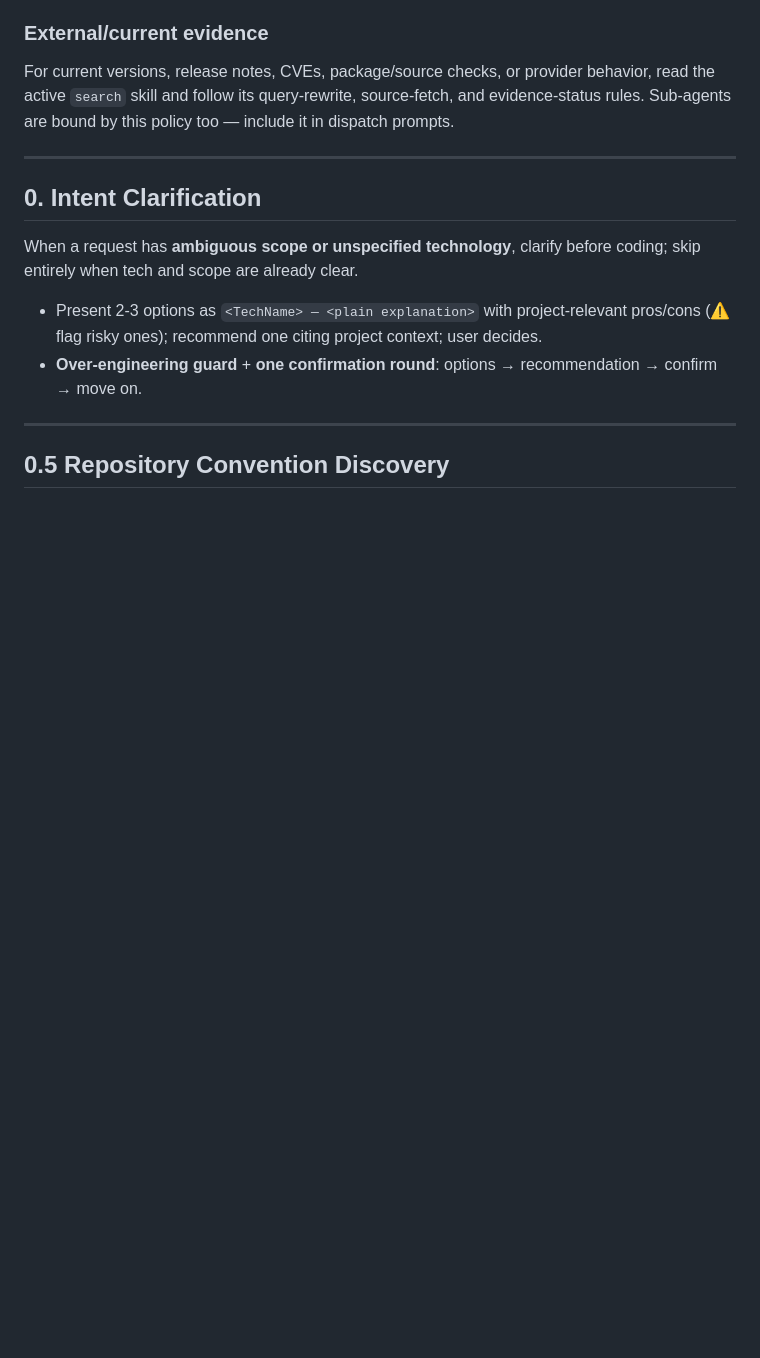
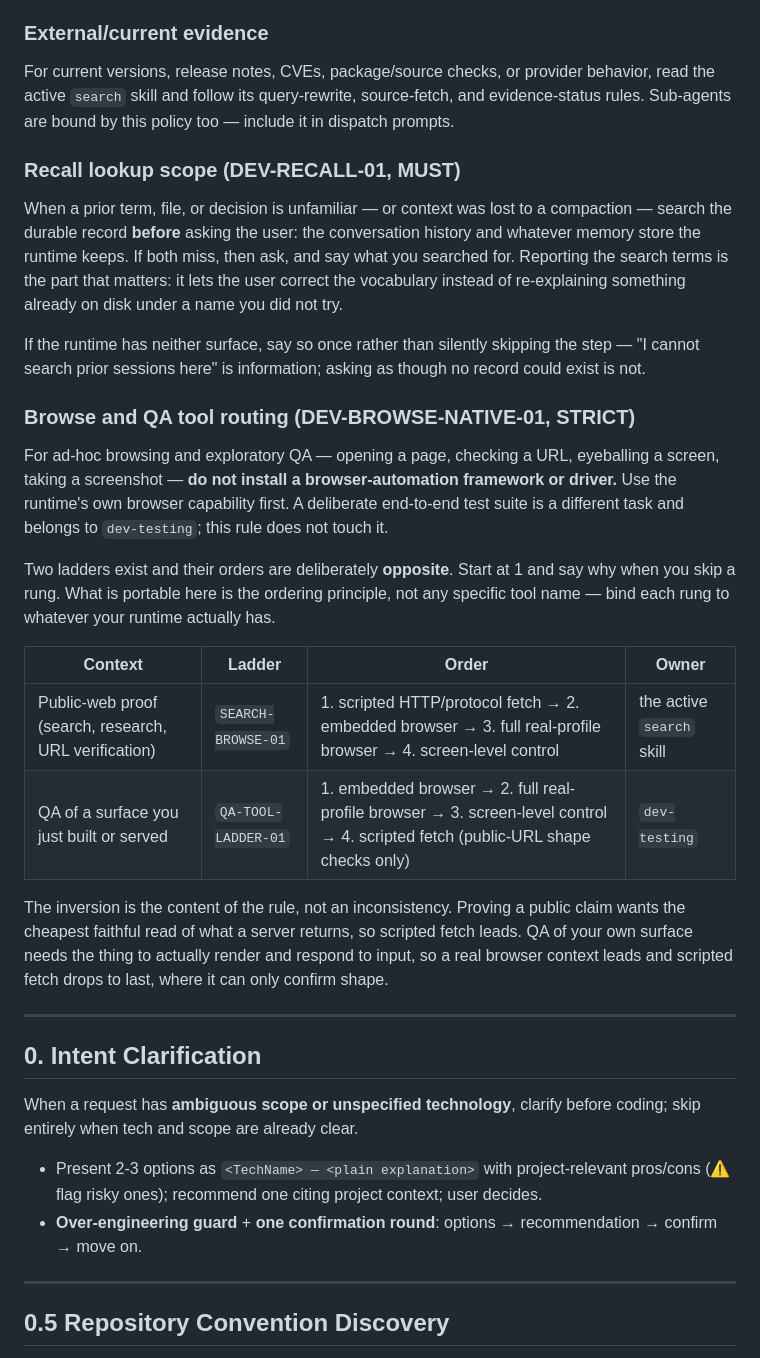
Before and after one commit to lidge-jun/pabcd_initiative, a Markdown page: skills/dev/SKILL.md, the part around one of its changes. Drawn GitHub-style; blank space fills up the shorter version.

Commit message:
feat(dev): add friction, edit-shape, recall, and browse-ladder rules
Six more rules, all in dev.

- DEV-FRICTION-01 / DEV-EDIT-SHAPE-01 in §2 Systematic Debugging, where the
  existing emergency-stop triggers already live. Both name a repetition count as
  the signal: two identical command failures, three identically-shaped edits.
- DEV-RECALL-01 (MUST) in the external-evidence section: search the durable record
  before asking the user, and report the search terms on a miss.
- DEV-BROWSE-NATIVE-01 (STRICT) plus the SEARCH-BROWSE-01 and QA-TOOL-LADDER-01
  ladders.

De-codexclaw-ed:

- `$cxc-ast-grep` becomes "an AST-based rewrite tool or a scripted transform" --
  naming a skill this repository does not have would be worse than naming none.
- DEV-RECALL-01's `cxc chat search` / `cxc memory search` / `cxc-recall` become
  the capabilities themselves. Added a clause the source does not need but this
  repository does: a runtime with neither surface should say so once rather than
  skip the step silently, because agent-neutral means the rule has to behave when
  the capability is absent.
- The two browse ladders drop their tool ids (agbrowse, in-app browser, chrome,
  computer-use) and become capability tiers. Their opposite orderings are kept
  WITH the reason they differ -- public-web proof wants the cheapest faithful read
  so scripted fetch leads, QA of your own surface needs real rendering so scripted
  fetch drops to last. Without that reason the two tables read as a contradiction
  and someone "fixes" one.

Gap census: 111 -> 105. Neutrality grep clean.

Co-authored-by: Cursor <cursoragent@cursor.com>

```diff
--- a/skills/dev/SKILL.md
+++ b/skills/dev/SKILL.md
@@ -201,6 +201,42 @@ For current versions, release notes, CVEs, package/source checks, or provider be
 read the active `search` skill and follow its query-rewrite, source-fetch, and
 evidence-status rules. Sub-agents are bound by this policy too — include it in dispatch prompts.
 
+### Recall lookup scope (DEV-RECALL-01, MUST)
+
+When a prior term, file, or decision is unfamiliar — or context was lost to a
+compaction — search the durable record **before** asking the user: the
+conversation history and whatever memory store the runtime keeps. If both miss,
+then ask, and say what you searched for. Reporting the search terms is the part
+that matters: it lets the user correct the vocabulary instead of re-explaining
+something already on disk under a name you did not try.
+
+If the runtime has neither surface, say so once rather than silently skipping the
+step — "I cannot search prior sessions here" is information; asking as though no
+record could exist is not.
+
+### Browse and QA tool routing (DEV-BROWSE-NATIVE-01, STRICT)
+
+For ad-hoc browsing and exploratory QA — opening a page, checking a URL,
+eyeballing a screen, taking a screenshot — **do not install a browser-automation
+framework or driver.** Use the runtime's own browser capability first. A
+deliberate end-to-end test suite is a different task and belongs to
+`dev-testing`; this rule does not touch it.
+
+Two ladders exist and their orders are deliberately **opposite**. Start at 1 and
+say why when you skip a rung. What is portable here is the ordering principle, not
+any specific tool name — bind each rung to whatever your runtime actually has.
+
+| Context | Ladder | Order | Owner |
+|---|---|---|---|
+| Public-web proof (search, research, URL verification) | `SEARCH-BROWSE-01` | 1. scripted HTTP/protocol fetch → 2. embedded browser → 3. full real-profile browser → 4. screen-level control | the active `search` skill |
+| QA of a surface you just built or served | `QA-TOOL-LADDER-01` | 1. embedded browser → 2. full real-profile browser → 3. screen-level control → 4. scripted fetch (public-URL shape checks only) | `dev-testing` |
+
+The inversion is the content of the rule, not an inconsistency. Proving a public
+claim wants the cheapest faithful read of what a server returns, so scripted fetch
+leads. QA of your own surface needs the thing to actually render and respond to
+input, so a real browser context leads and scripted fetch drops to last, where it
+can only confirm shape.
+
 ---
 
 ## 0. Intent Clarification
```
Also changed, not shown: other parts of skills/dev/SKILL.md (+12 -0 lines).
